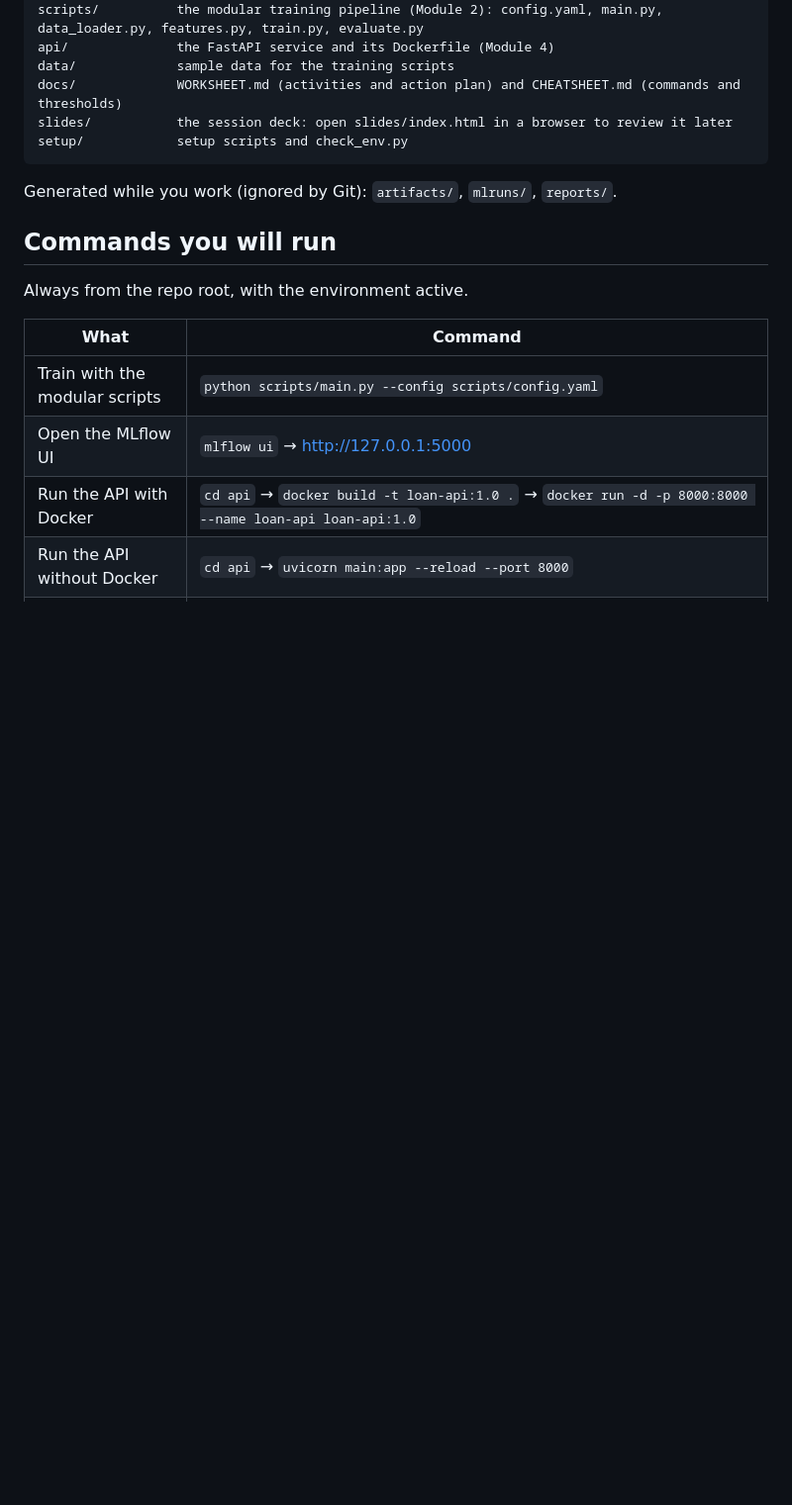
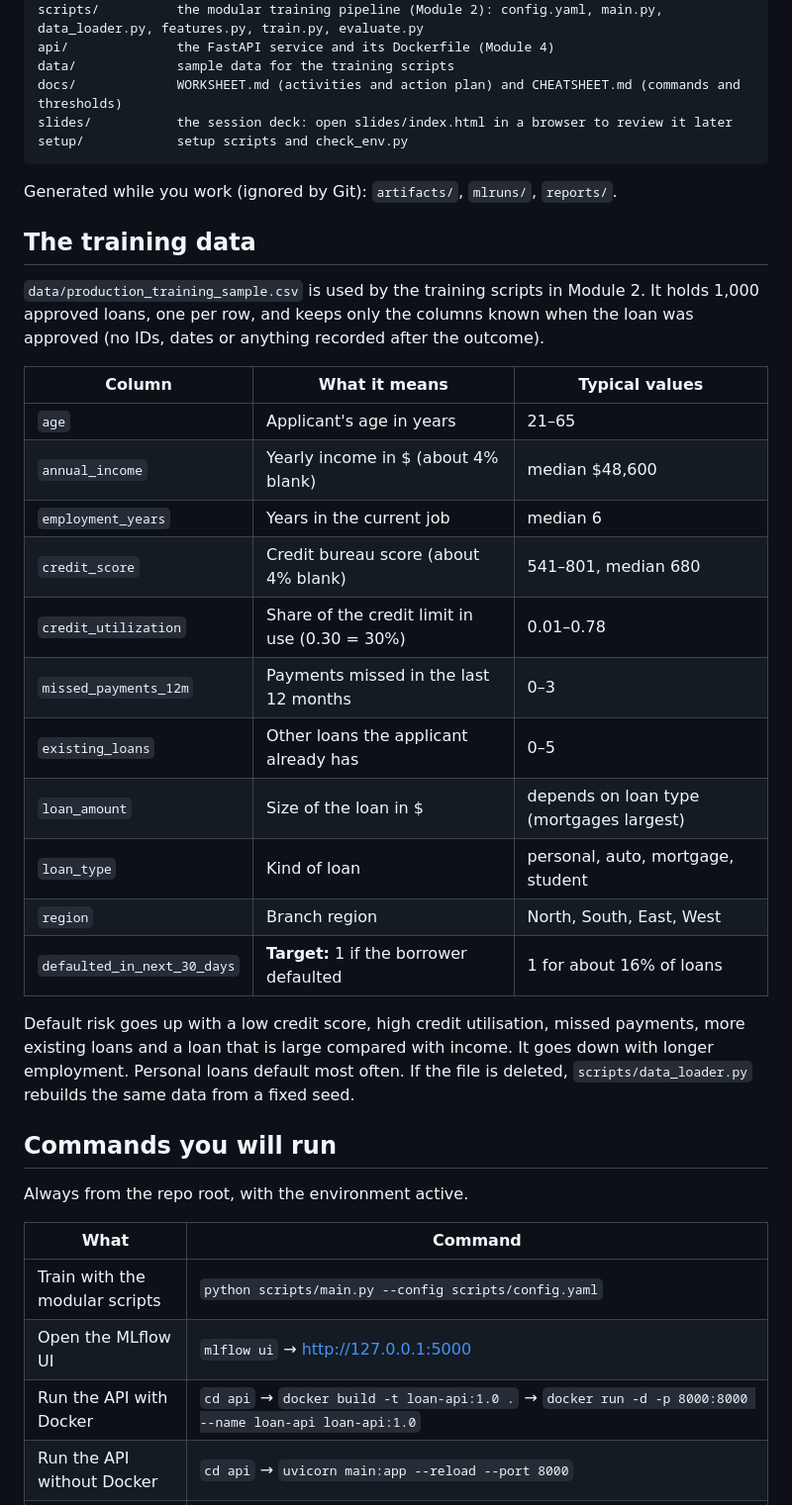
Before and after one commit to MajedTuah/4Hour_Session, a Markdown page: README.md, the part around the change. Shown at 99% size. Rendered like a GitHub page; blank space fills up the shorter version.

Commit message:
Add training data description and details for loan default model

````diff
--- a/README.md
+++ b/README.md
@@ -94,6 +94,28 @@ setup/            setup scripts and check_env.py
 ```
 Generated while you work (ignored by Git): `artifacts/`, `mlruns/`, `reports/`.
 
+## The training data
+`data/production_training_sample.csv` is used by the training scripts in Module 2. It holds 1,000 approved loans, one per row,
+and keeps only the columns known when the loan was approved (no IDs, dates or anything recorded after the outcome).
+
+| Column | What it means | Typical values |
+|---|---|---|
+| `age` | Applicant's age in years | 21–65 |
+| `annual_income` | Yearly income in $ (about 4% blank) | median $48,600 |
+| `employment_years` | Years in the current job | median 6 |
+| `credit_score` | Credit bureau score (about 4% blank) | 541–801, median 680 |
+| `credit_utilization` | Share of the credit limit in use (0.30 = 30%) | 0.01–0.78 |
+| `missed_payments_12m` | Payments missed in the last 12 months | 0–3 |
+| `existing_loans` | Other loans the applicant already has | 0–5 |
+| `loan_amount` | Size of the loan in $ | depends on loan type (mortgages largest) |
+| `loan_type` | Kind of loan | personal, auto, mortgage, student |
+| `region` | Branch region | North, South, East, West |
+| `defaulted_in_next_30_days` | **Target:** 1 if the borrower defaulted | 1 for about 16% of loans |
+
+Default risk goes up with a low credit score, high credit utilisation, missed payments, more existing loans
+and a loan that is large compared with income. It goes down with longer employment. Personal loans default most often.
+If the file is deleted, `scripts/data_loader.py` rebuilds the same data from a fixed seed.
+
 ## Commands you will run
 Always from the repo root, with the environment active.
 
````
